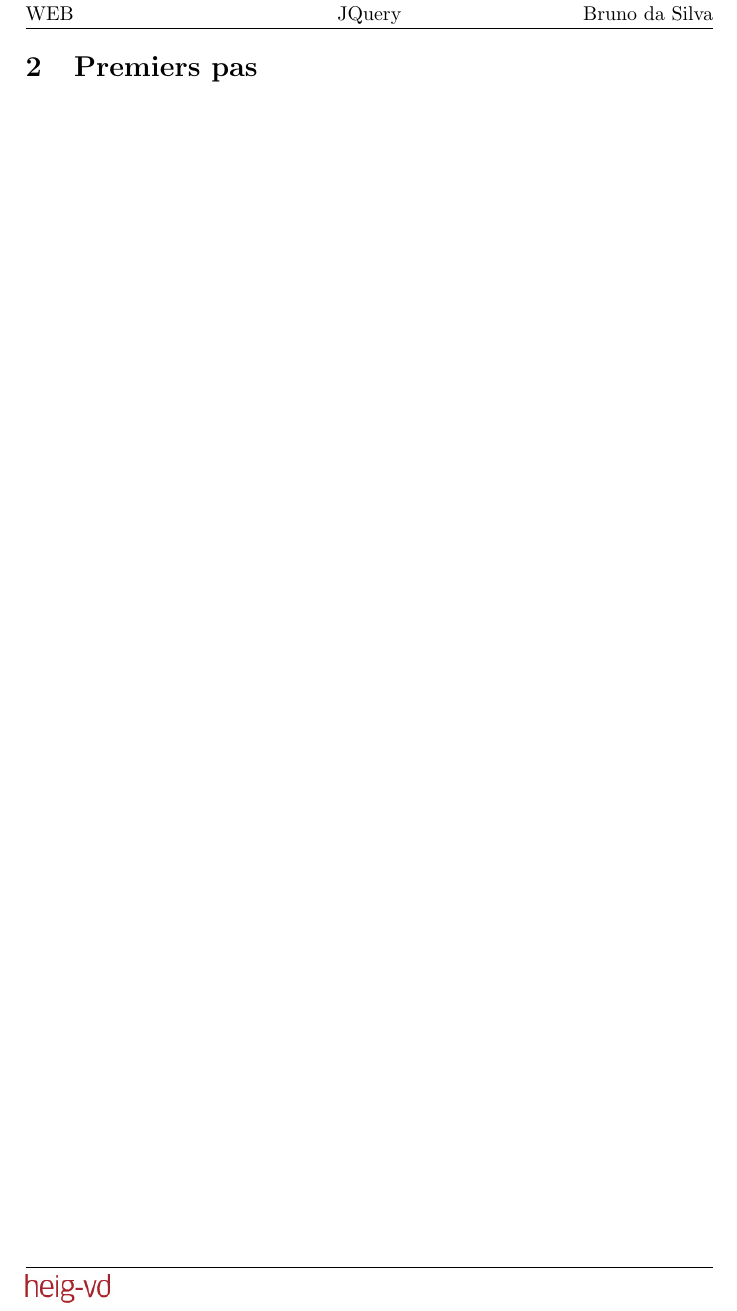
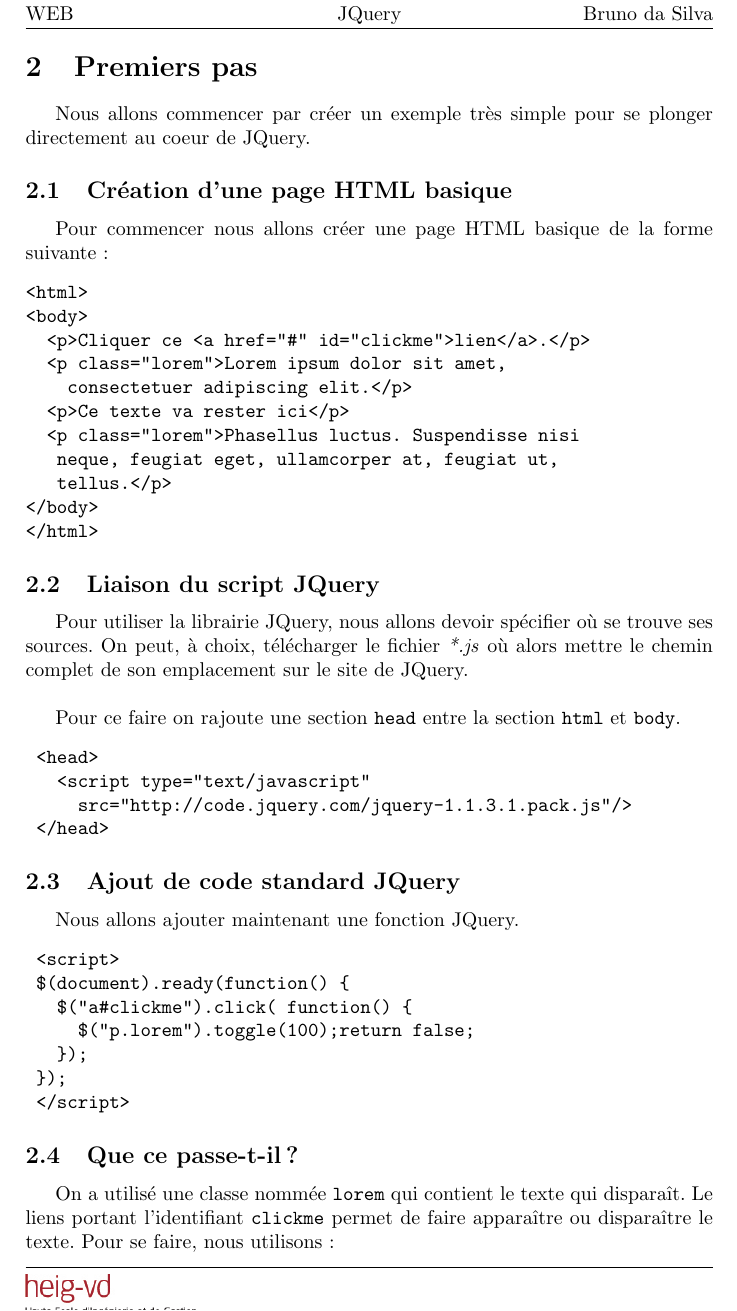
Before and after one commit to rdewolff/rubyparis, a LaTeX document (JQuery/tutorial/tutorial.tex): part of page 4 of 5, cut so that both start at the same text. Compiled offline with pdfLaTeX.

Commit message:
JQuery update

```diff
--- a/JQuery/tutorial/tutorial.tex
+++ b/JQuery/tutorial/tutorial.tex
@@ -81,6 +81,60 @@
 
 \newpage
 \section{Premiers pas}
+% cf. http://techrageo.us/2007/07/05/jquery-introduction/
+
+Nous allons commencer par créer un exemple très simple pour se plonger directement  au coeur de JQuery.
+
+\subsection{Création d'une page HTML basique}
+
+Pour commencer nous allons créer une page HTML basique de la forme suivante :
+
+\begin{verbatim}
+<html>
+<body>
+  <p>Cliquer ce <a href="#" id="clickme">lien</a>.</p>
+  <p class="lorem">Lorem ipsum dolor sit amet,
+    consectetuer adipiscing elit.</p>
+  <p>Ce texte va rester ici</p>
+  <p class="lorem">Phasellus luctus. Suspendisse nisi
+  	neque, feugiat eget, ullamcorper at, feugiat ut,
+  	tellus.</p>
+</body>
+</html>
+\end{verbatim}
+
+\subsection{Liaison du script JQuery}
+
+Pour utiliser la librairie JQuery, nous allons devoir spécifier où se trouve ses sources. On peut, à choix, télécharger le fichier \emph{*.js} où alors mettre le chemin complet de son emplacement sur le site de JQuery. \\
+
+Pour ce faire on rajoute une section \texttt{head} entre la section \texttt{html} et \texttt{body}.
+
+\begin{verbatim}
+	<head>
+	  <script type="text/javascript"
+	    src="http://code.jquery.com/jquery-1.1.3.1.pack.js"/>
+	</head>
+\end{verbatim}
+
+\subsection{Ajout de code standard JQuery}
+
+Nous allons ajouter maintenant une fonction JQuery.
+
+\begin{verbatim}
+	<script>
+	$(document).ready(function() {
+	  $("a#clickme").click( function() {
+	    $("p.lorem").toggle(100);return false;
+	  });
+	});
+	</script>
+\end{verbatim}
+
+\subsection{Que ce passe-t-il?}
+
+On a utilisé une classe nommée \texttt{lorem} qui contient le texte qui disparaît. Le liens portant l'identifiant \texttt{clickme} permet de faire apparaître ou disparaître le texte.  Pour se faire, nous utilisons :
+
+
 
 \newpage
 
```
Also changed, not shown: JQuery/rapport/docTech.tex (+1 -1 lines), 1 other file.
